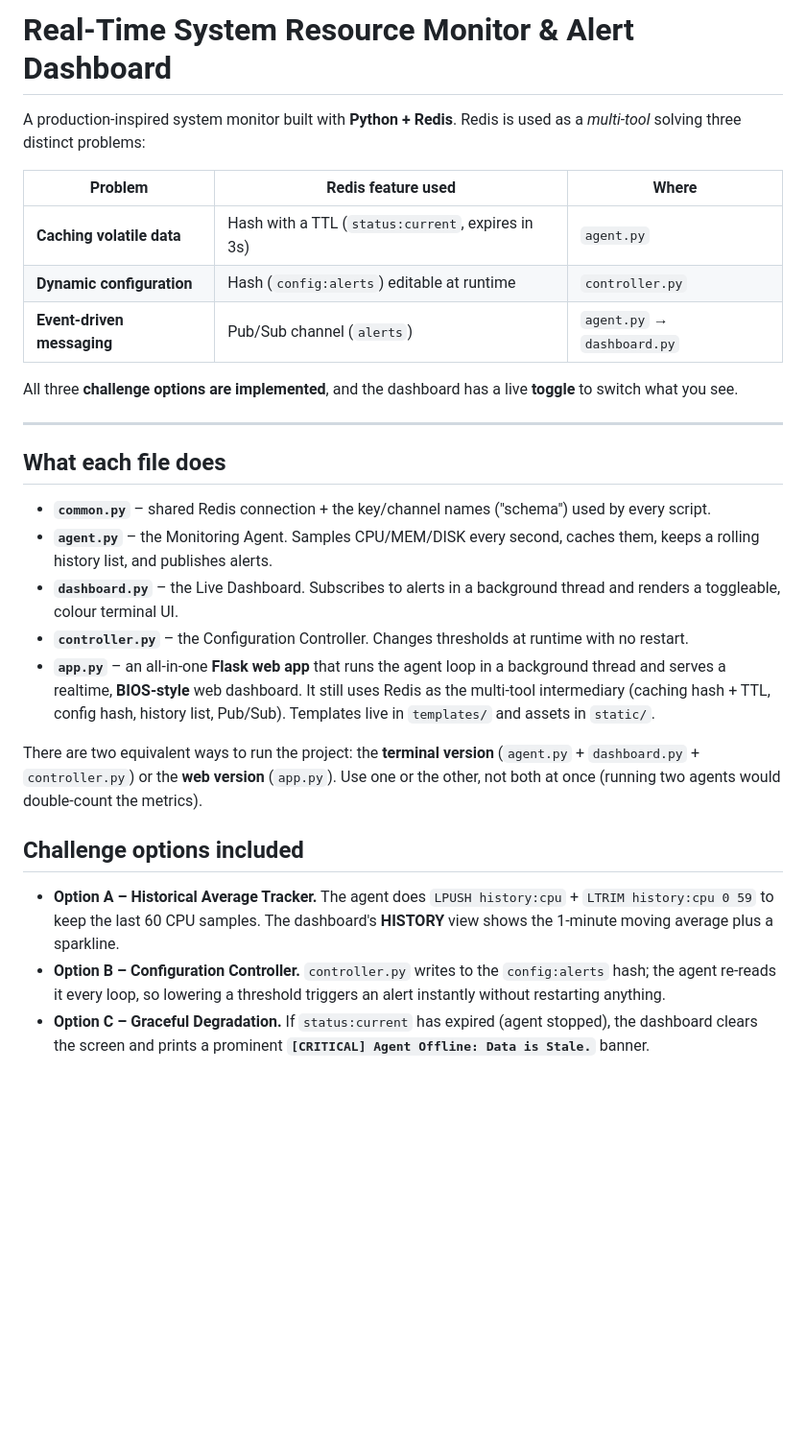
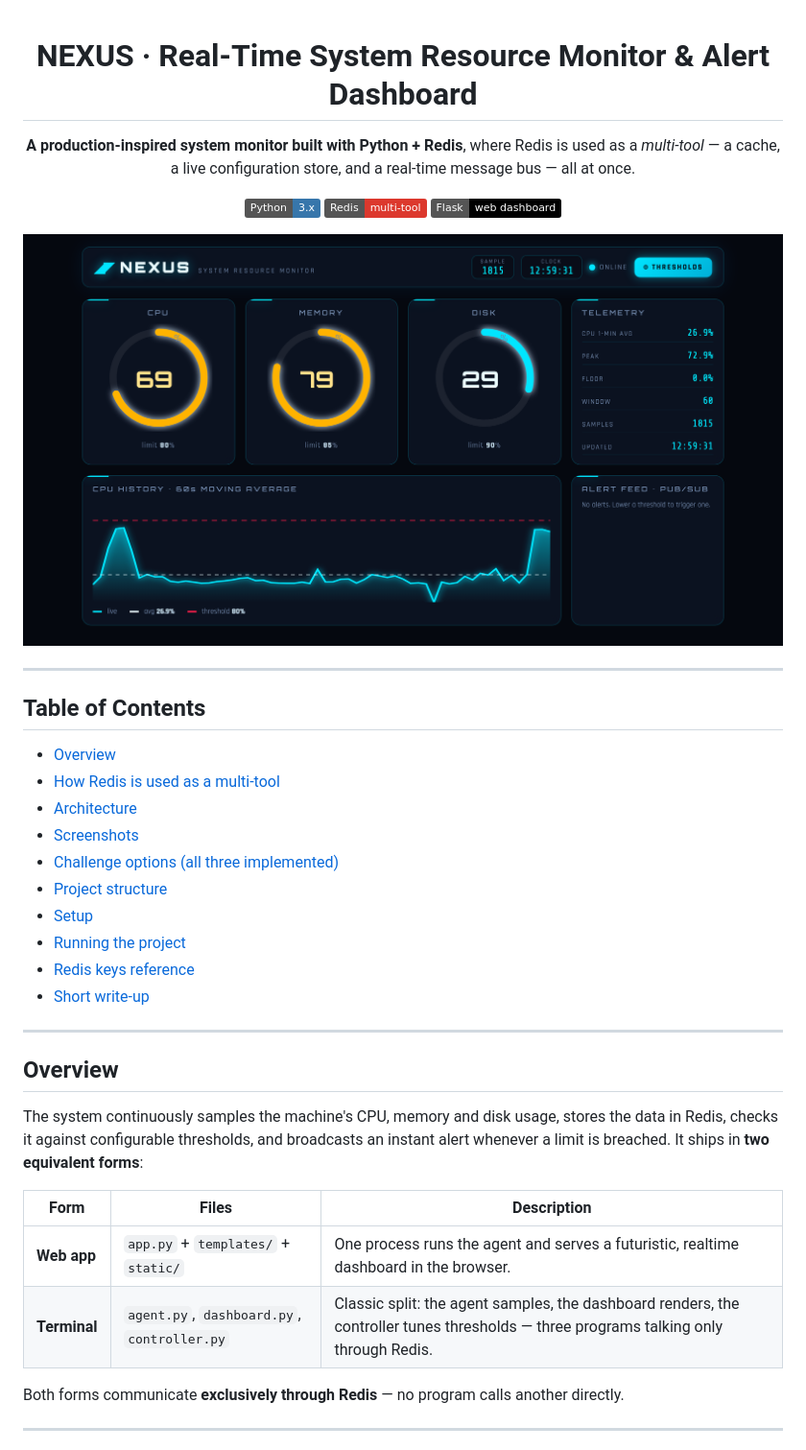
Before and after one commit to KLeichen/ComptacionI_TP2, a Markdown page: README.md, the part around the change printed below. Shown: that part at 96% size. Rendered like a GitHub page; pictures changed too: docs/dashboard.png (added); badges without logos; blank space fills up the shorter version.

```diff
--- a/README.md
+++ b/README.md
@@ -1,49 +1,47 @@
-# Real-Time System Resource Monitor & Alert Dashboard
+<div align="center">
 
-A production-inspired system monitor built with **Python + Redis**. Redis is used
-as a *multi-tool* solving three distinct problems:
+# NEXUS · Real-Time System Resource Monitor & Alert Dashboard
 
-| Problem | Redis feature used | Where |
-|---|---|---|
-| **Caching volatile data** | Hash with a TTL (`status:current`, expires in 3s) | `agent.py` |
-| **Dynamic configuration** | Hash (`config:alerts`) editable at runtime | `controller.py` |
-| **Event-driven messaging** | Pub/Sub channel (`alerts`) | `agent.py` → `dashboard.py` |
+**A production-inspired system monitor built with Python + Redis**, where Redis is used as a *multi-tool* — a cache, a live configuration store, and a real-time message bus — all at once.
 
-All three **challenge options are implemented**, and the dashboard has a live
-**toggle** to switch what you see.
+![Python](https://img.shields.io/badge/Python-3.x-3776AB?logo=python&logoColor=white)
+![Redis](https://img.shields.io/badge/Redis-multi--tool-DC382D?logo=redis&logoColor=white)
+![Flask](https://img.shields.io/badge/Flask-web%20dashboard-000000?logo=flask&logoColor=white)
+
+![Dashboard](docs/dashboard.png)
+
+</div>
 
 ---
 
-## What each file does
+## Table of Contents
 
-- **`common.py`** – shared Redis connection + the key/channel names ("schema")
-  used by every script.
-- **`agent.py`** – the Monitoring Agent. Samples CPU/MEM/DISK every second,
-  caches them, keeps a rolling history list, and publishes alerts.
-- **`dashboard.py`** – the Live Dashboard. Subscribes to alerts in a background
-  thread and renders a toggleable, colour terminal UI.
-- **`controller.py`** – the Configuration Controller. Changes thresholds at
-  runtime with no restart.
-- **`app.py`** – an all-in-one **Flask web app** that runs the agent loop in a
-  background thread and serves a realtime, **BIOS-style** web dashboard. It
-  still uses Redis as the multi-tool intermediary (caching hash + TTL, config
-  hash, history list, Pub/Sub). Templates live in `templates/` and assets in
-  `static/`.
+- [Overview](#overview)
+- [How Redis is used as a multi-tool](#how-redis-is-used-as-a-multi-tool)
+- [Architecture](#architecture)
+- [Screenshots](#screenshots)
+- [Challenge options (all three implemented)](#challenge-options-all-three-implemented)
+- [Project structure](#project-structure)
+- [Setup](#setup)
+- [Running the project](#running-the-project)
+- [Redis keys reference](#redis-keys-reference)
+- [Short write-up](#short-write-up)
 
-There are two equivalent ways to run the project: the **terminal version**
-(`agent.py` + `dashboard.py` + `controller.py`) or the **web version**
-(`app.py`). Use one or the other, not both at once (running two agents would
-double-count the metrics).
+---
 
-## Challenge options included
+## Overview
 
-- **Option A – Historical Average Tracker.** The agent does
-  `LPUSH history:cpu` + `LTRIM history:cpu 0 59` to keep the last 60 CPU
-  samples. The dashboard's **HISTORY** view shows the 1-minute moving average
-  plus a sparkline.
-- **Option B – Configuration Controller.** `controller.py` writes to the
-  `config:alerts` hash; the agent re-reads it every loop, so lowering a
-  threshold triggers an alert instantly without restarting anything.
-- **Option C – Graceful Degradation.** If `status:current` has expired
-  (agent stopped), the dashboard clears the screen and prints a prominent
-  **`[CRITICAL] Agent Offline: Data is Stale.`** banner.
+The system continuously samples the machine's CPU, memory and disk usage, stores
+the data in Redis, checks it against configurable thresholds, and broadcasts an
+instant alert whenever a limit is breached. It ships in **two equivalent forms**:
+
+| Form | Files | Description |
+|------|-------|-------------|
+| **Web app** | `app.py` + `templates/` + `static/` | One process runs the agent and serves a futuristic, realtime dashboard in the browser. |
+| **Terminal** | `agent.py`, `dashboard.py`, `controller.py` | Classic split: the agent samples, the dashboard renders, the controller tunes thresholds — three programs talking only through Redis. |
+
+Both forms communicate **exclusively through Redis** — no program calls another
+directly.
+
+---
+
```
Also changed, not shown: other parts of README.md (+161 -51 lines), docs/critical.png (added), docs/offline.png (added), docs/thresholds.png (added).
